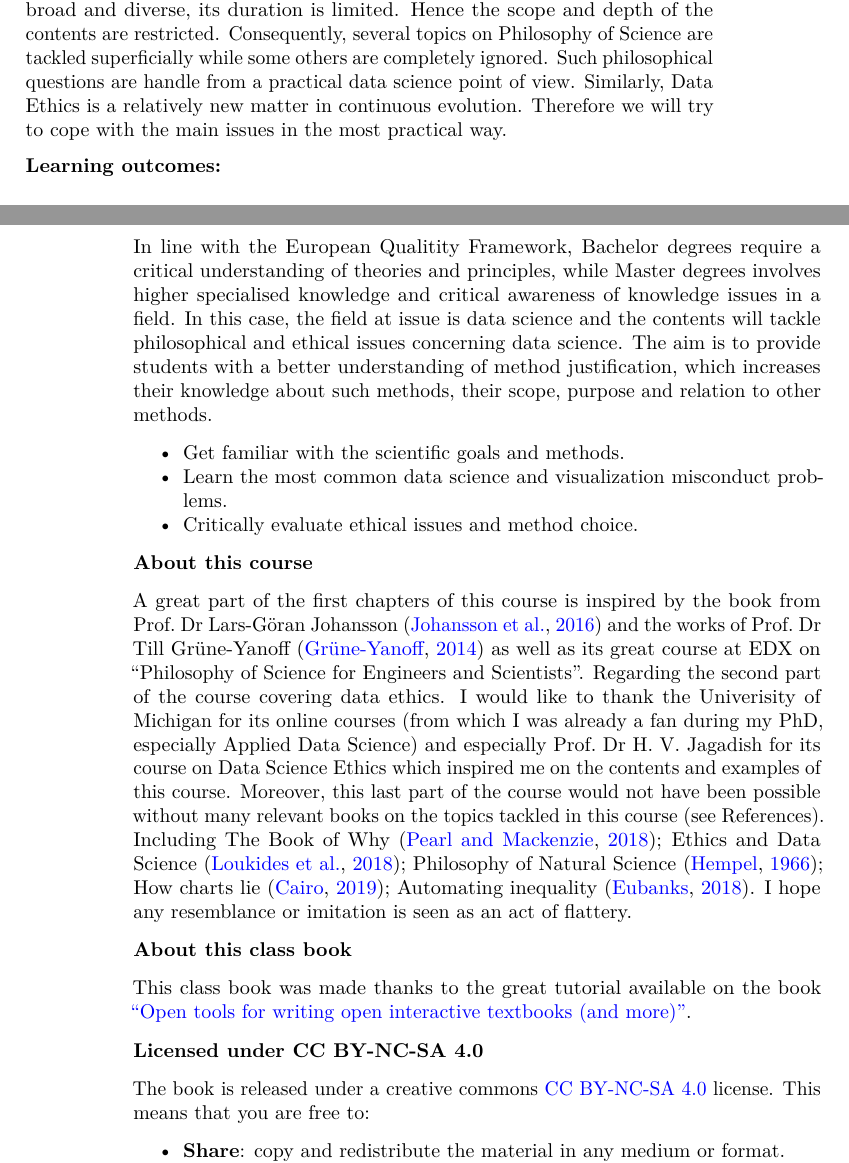
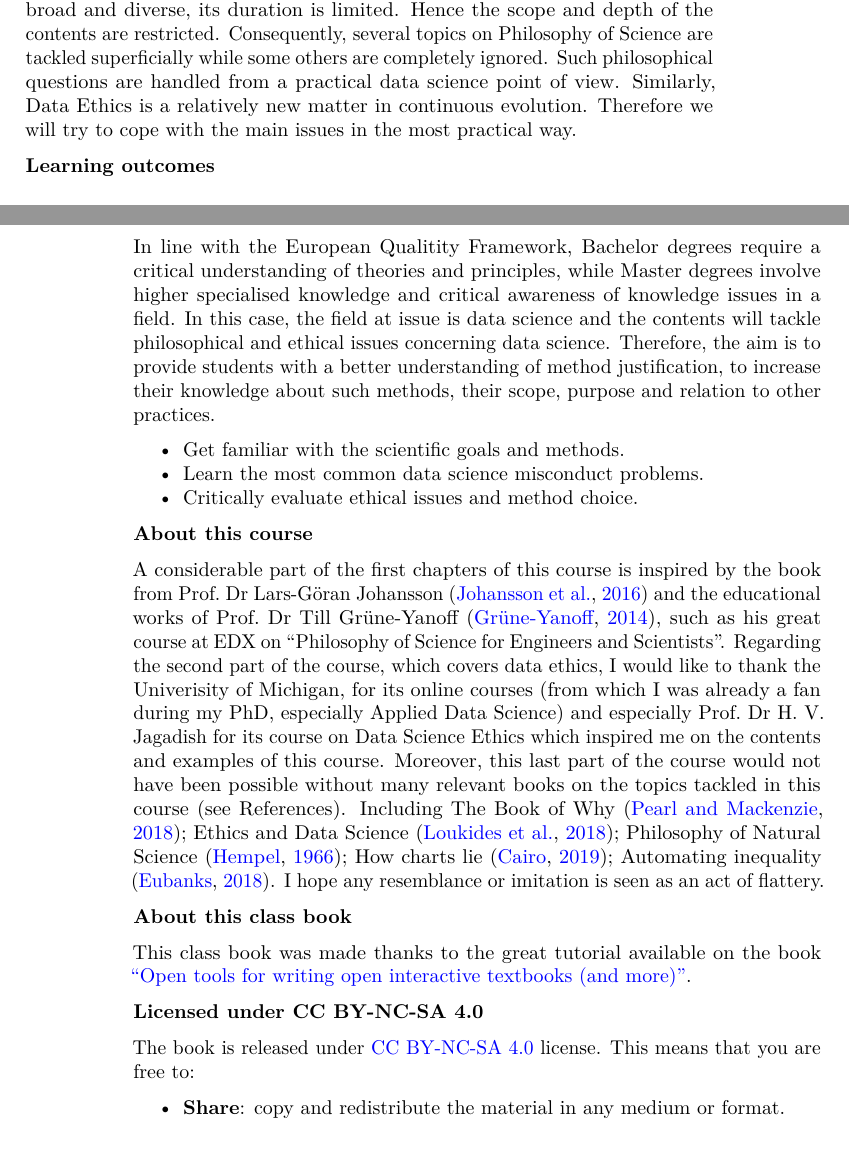
Before and after one commit to carlosvega/PoS-DE, a LaTeX thesis (docs/POSDE_bookdown.tex): two parts of pages 7 and 8 of 98, joined at a grey line, cut so that both start at the same text. Compiled offline with pdfLaTeX.

Commit message:
changes in preface

```diff
--- a/docs/POSDE_bookdown.tex
+++ b/docs/POSDE_bookdown.tex
@@ -157,25 +157,25 @@ During this course, students will learn by example different layers of the scien
 
 \textbf{Disclaimer}
 
-Although the impact and extension of the topics addressed in this course are broad and diverse, its duration is limited. Hence the scope and depth of the contents are restricted. Consequently, several topics on Philosophy of Science are tackled superficially while some others are completely ignored. Such philosophical questions are handle from a practical data science point of view. Similarly, Data Ethics is a relatively new matter in continuous evolution. Therefore we will try to cope with the main issues in the most practical way.
-
-\textbf{Learning outcomes:}
-
-In line with the European Qualitity Framework, Bachelor degrees require a critical understanding of theories and principles, while Master degrees involves higher specialised knowledge and critical awareness of knowledge issues in a field. In this case, the field at issue is data science and the contents will tackle philosophical and ethical issues concerning data science. The aim is to provide students with a better understanding of method justification, which increases their knowledge about such methods, their scope, purpose and relation to other methods.
+Although the impact and extension of the topics addressed in this course are broad and diverse, its duration is limited. Hence the scope and depth of the contents are restricted. Consequently, several topics on Philosophy of Science are tackled superficially while some others are completely ignored. Such philosophical questions are handled from a practical data science point of view. Similarly, Data Ethics is a relatively new matter in continuous evolution. Therefore we will try to cope with the main issues in the most practical way.
+
+\textbf{Learning outcomes}
+
+In line with the European Qualitity Framework, Bachelor degrees require a critical understanding of theories and principles, while Master degrees involve higher specialised knowledge and critical awareness of knowledge issues in a field. In this case, the field at issue is data science and the contents will tackle philosophical and ethical issues concerning data science. Therefore, the aim is to provide students with a better understanding of method justification, to increase their knowledge about such methods, their scope, purpose and relation to other practices.
 
 \begin{itemize}
 \tightlist
 \item
   Get familiar with the scientific goals and methods.
 \item
-  Learn the most common data science and visualization misconduct problems.
+  Learn the most common data science misconduct problems.
 \item
   Critically evaluate ethical issues and method choice.
 \end{itemize}
 
 \textbf{About this course}
 
-A great part of the first chapters of this course is inspired by the book from Prof.~Dr Lars-Göran Johansson \citep{johansson2016philosophy} and the works of Prof.~Dr Till Grüne-Yanoff \citep{grune2014teaching} as well as its great course at EDX on ``Philosophy of Science for Engineers and Scientists''. Regarding the second part of the course covering data ethics. I would like to thank the Univerisity of Michigan for its online courses (from which I was already a fan during my PhD, especially Applied Data Science) and especially Prof.~Dr H. V. Jagadish for its course on Data Science Ethics which inspired me on the contents and examples of this course. Moreover, this last part of the course would not have been possible without many relevant books on the topics tackled in this course (see References). Including The Book of Why \citep{book-of-why}; Ethics and Data Science \citep{loukides2018ethics}; Philosophy of Natural Science \citep{hempel-pos}; How charts lie \citep{cairo2019charts}; Automating inequality \citep{eubanks2018automating}. I hope any resemblance or imitation is seen as an act of flattery.
+A considerable part of the first chapters of this course is inspired by the book from Prof.~Dr Lars-Göran Johansson \citep{johansson2016philosophy} and the educational works of Prof.~Dr Till Grüne-Yanoff \citep{grune2014teaching}, such as his great course at EDX on ``Philosophy of Science for Engineers and Scientists''. Regarding the second part of the course, which covers data ethics, I would like to thank the Univerisity of Michigan, for its online courses (from which I was already a fan during my PhD, especially Applied Data Science) and especially Prof.~Dr H. V. Jagadish for its course on Data Science Ethics which inspired me on the contents and examples of this course. Moreover, this last part of the course would not have been possible without many relevant books on the topics tackled in this course (see References). Including The Book of Why \citep{book-of-why}; Ethics and Data Science \citep{loukides2018ethics}; Philosophy of Natural Science \citep{hempel-pos}; How charts lie \citep{cairo2019charts}; Automating inequality \citep{eubanks2018automating}. I hope any resemblance or imitation is seen as an act of flattery.
 
 \textbf{About this class book}
 
@@ -183,7 +183,7 @@ This class book was made thanks to the great tutorial available on the book \hre
 
 \textbf{Licensed under CC BY-NC-SA 4.0}
 
-The book is released under a creative commons \href{https://creativecommons.org/licenses/by-nc-sa/4.0/}{CC BY-NC-SA 4.0} license. This means that you are free to:
+The book is released under \href{https://creativecommons.org/licenses/by-nc-sa/4.0/}{CC BY-NC-SA 4.0} license. This means that you are free to:
 
 \begin{itemize}
 \tightlist
```
Also changed, not shown: 3 other files.
